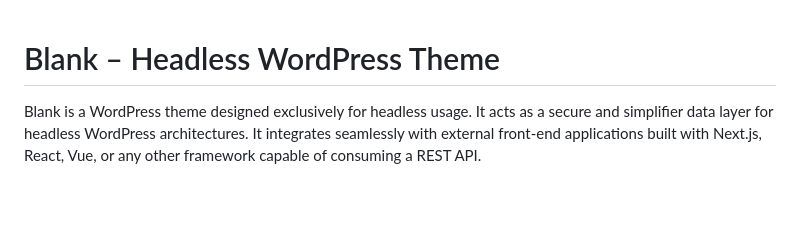
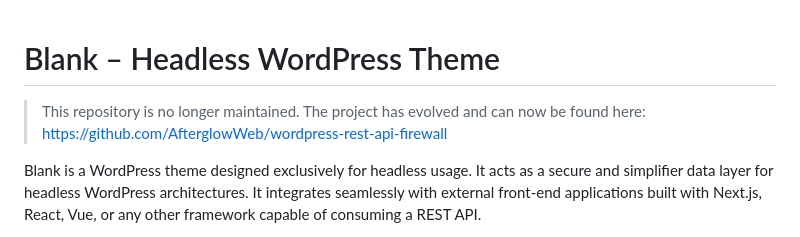
Before and after one commit to AfterglowWeb/wordpress-headless-theme, a Markdown page: README.md, the part around the change. Rendered like a GitHub page; blank space fills up the shorter version.

Commit message:
Test component (#48)
* core options revisions, added more general controls in admin, namespace cleaning

* end of this repo, project  moved to https://github.com/AfterglowWeb/wordpress-rest-api-firewall

* end of this repo, project  moved to https://github.com/AfterglowWeb/wordpress-rest-api-firewall

```diff
--- a/README.md
+++ b/README.md
@@ -1,4 +1,6 @@
 # Blank – Headless WordPress Theme
+
+> This repository is no longer maintained. The project has evolved and can now be found here: https://github.com/AfterglowWeb/wordpress-rest-api-firewall
 
 Blank is a WordPress theme designed exclusively for headless usage. It acts as a secure and simplifier data layer for headless WordPress architectures. It integrates seamlessly with external front-end applications built with Next.js, React, Vue, or any other framework capable of consuming a REST API.
 
```
